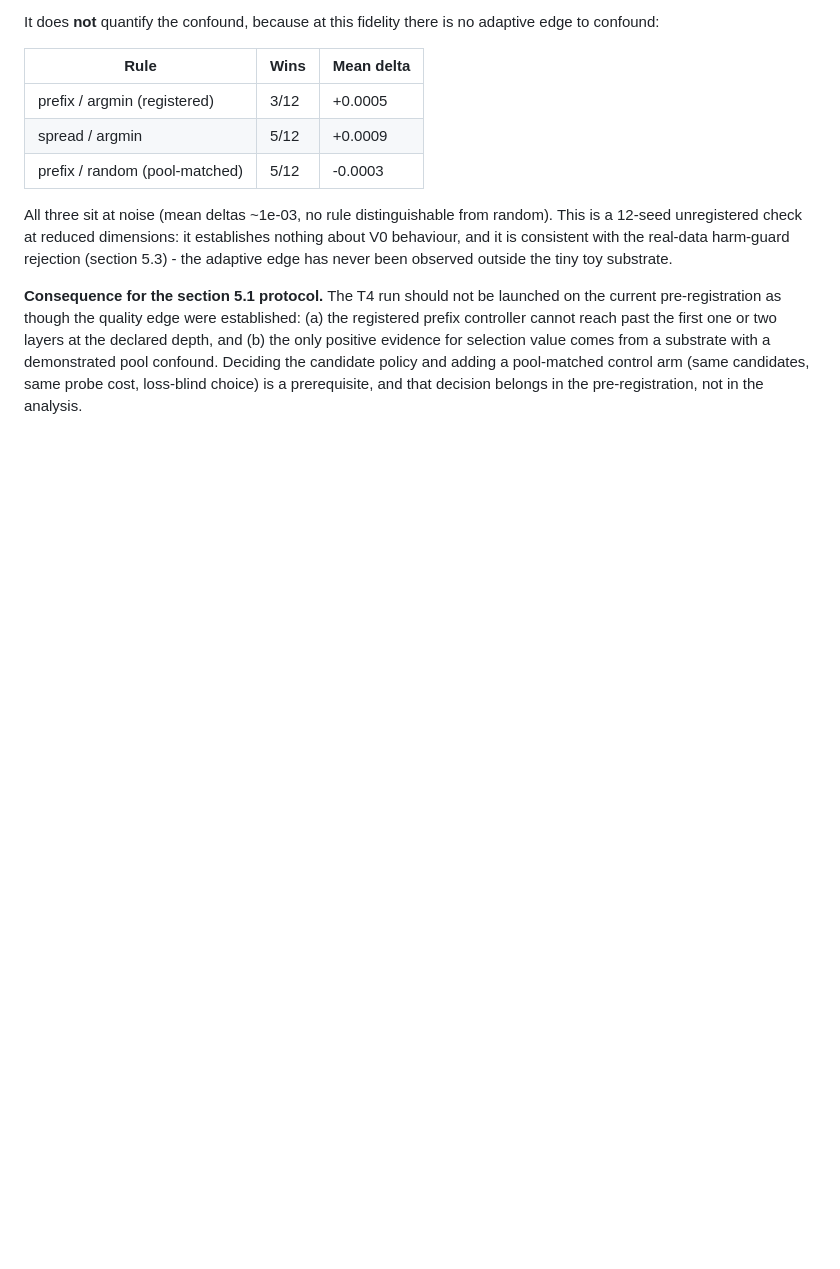
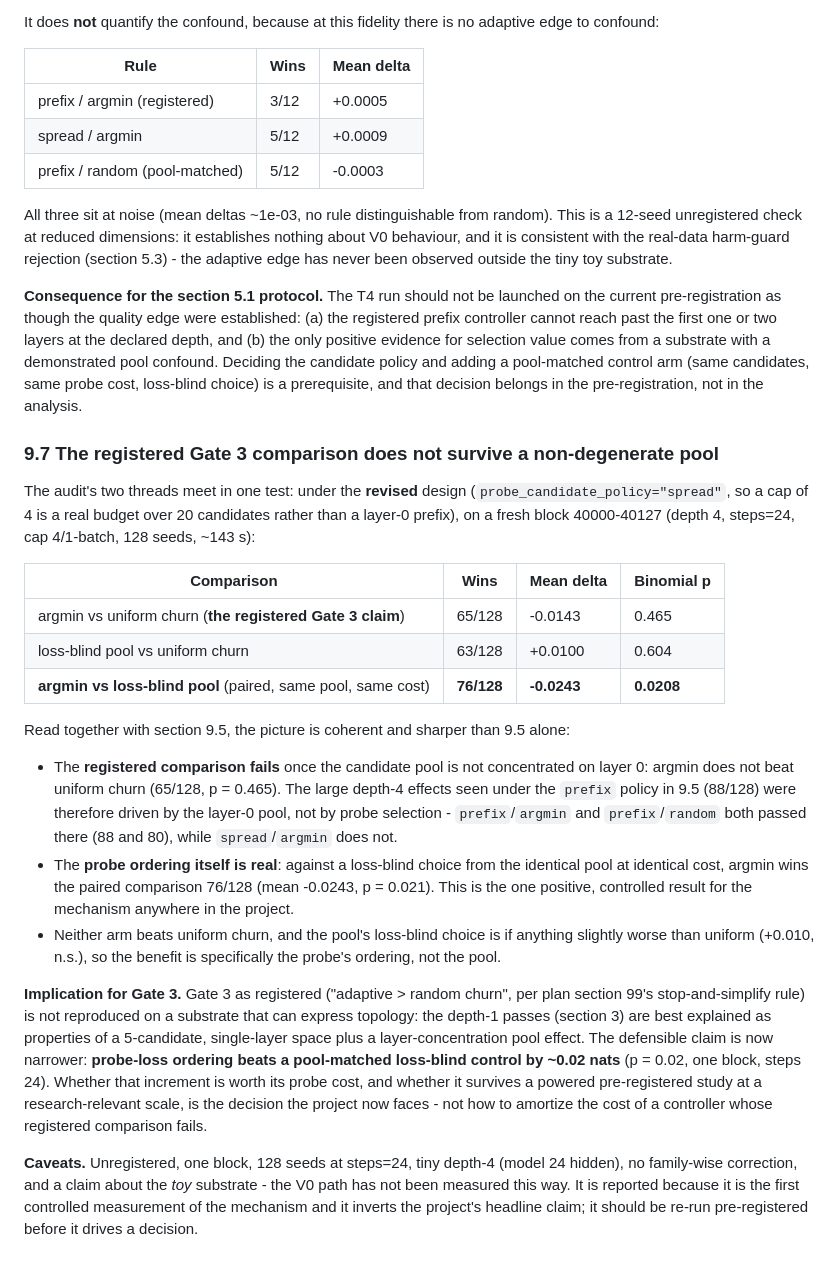
Before and after one commit to shoutsid/act-lab, a Markdown page: RESEARCH_REPORT.md, the part around the change. GitHub-like rendering; blank space fills up the shorter version.

Commit message:
Record that Gate 3's registered comparison fails on a non-degenerate pool
Under the spread policy the adaptive arm no longer beats uniform churn
(65/128, p=0.465), so the depth-4 pass seen with a layer-0 prefix pool was
driven by the pool, not selection. What survives is a controlled increment:
argmin beats a loss-blind choice from the identical pool 76/128 (p=0.021).

🤖 Generated with Codebuff
Co-Authored-By: Codebuff <noreply@codebuff.com>

```diff
--- a/RESEARCH_REPORT.md
+++ b/RESEARCH_REPORT.md
@@ -1026,3 +1026,51 @@ value comes from a substrate with a demonstrated pool confound. Deciding the
 candidate policy and adding a pool-matched control arm (same candidates, same
 probe cost, loss-blind choice) is a prerequisite, and that decision belongs in
 the pre-registration, not in the analysis.
+
+### 9.7 The registered Gate 3 comparison does not survive a non-degenerate pool
+
+The audit's two threads meet in one test: under the **revised** design
+(`probe_candidate_policy="spread"`, so a cap of 4 is a real budget over 20
+candidates rather than a layer-0 prefix), on a fresh block 40000-40127
+(depth 4, steps=24, cap 4/1-batch, 128 seeds, ~143 s):
+
+| Comparison | Wins | Mean delta | Binomial p |
+|---|---|---|---|
+| argmin vs uniform churn (**the registered Gate 3 claim**) | 65/128 | -0.0143 | 0.465 |
+| loss-blind pool vs uniform churn | 63/128 | +0.0100 | 0.604 |
+| **argmin vs loss-blind pool** (paired, same pool, same cost) | **76/128** | **-0.0243** | **0.0208** |
+
+Read together with section 9.5, the picture is coherent and sharper than 9.5
+alone:
+
+- The **registered comparison fails** once the candidate pool is not
+  concentrated on layer 0: argmin does not beat uniform churn (65/128,
+  p = 0.465). The large depth-4 effects seen under the `prefix` policy in 9.5
+  (88/128) were therefore driven by the layer-0 pool, not by probe selection -
+  `prefix`/`argmin` and `prefix`/`random` both passed there (88 and 80), while
+  `spread`/`argmin` does not.
+- The **probe ordering itself is real**: against a loss-blind choice from the
+  identical pool at identical cost, argmin wins the paired comparison 76/128
+  (mean -0.0243, p = 0.021). This is the one positive, controlled result for
+  the mechanism anywhere in the project.
+- Neither arm beats uniform churn, and the pool's loss-blind choice is if
+  anything slightly worse than uniform (+0.010, n.s.), so the benefit is
+  specifically the probe's ordering, not the pool.
+
+**Implication for Gate 3.** Gate 3 as registered ("adaptive > random churn",
+per plan section 99's stop-and-simplify rule) is not reproduced on a substrate
+that can express topology: the depth-1 passes (section 3) are best explained as
+properties of a 5-candidate, single-layer space plus a layer-concentration
+pool effect. The defensible claim is now narrower: **probe-loss ordering beats
+a pool-matched loss-blind control by ~0.02 nats** (p = 0.02, one block, steps
+24). Whether that increment is worth its probe cost, and whether it survives a
+powered pre-registered study at a research-relevant scale, is the decision the
+project now faces - not how to amortize the cost of a controller whose
+registered comparison fails.
+
+**Caveats.** Unregistered, one block, 128 seeds at steps=24, tiny depth-4
+(model 24 hidden), no family-wise correction, and a claim about the *toy*
+substrate - the V0 path has not been measured this way. It is reported because
+it is the first controlled measurement of the mechanism and it inverts the
+project's headline claim; it should be re-run pre-registered before it drives a
+decision.
```
Also changed, not shown: IMPLEMENTATION_STATUS.md (+11 -1 lines).
